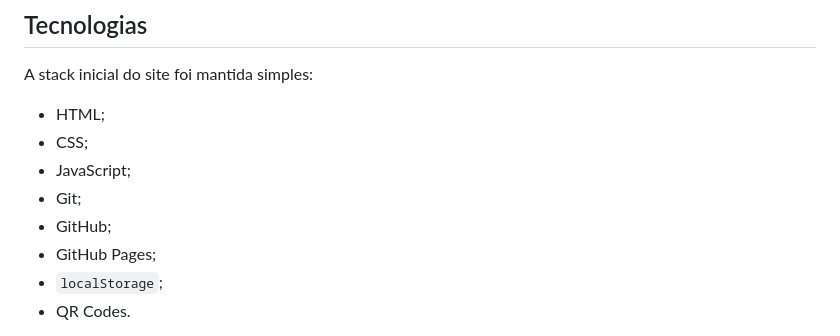
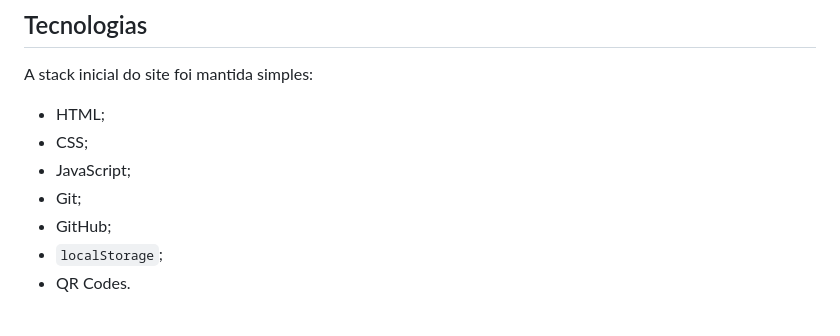
Before and after one commit to pietroramosz/OdisseIA, a Markdown page: README.md, the part around the change. Drawn GitHub-style.

```diff
--- a/README.md
+++ b/README.md
@@ -51,7 +51,6 @@ A stack inicial do site foi mantida simples:
 - JavaScript;
 - Git;
 - GitHub;
-- GitHub Pages;
 - `localStorage`;
 - QR Codes.
 
```
